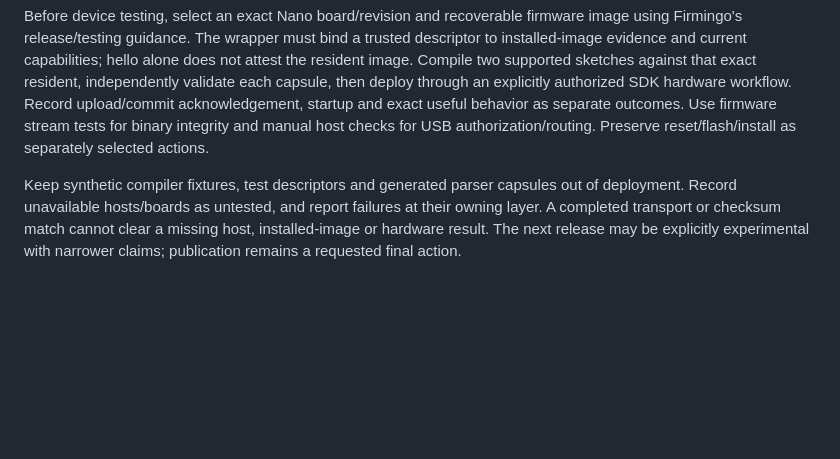
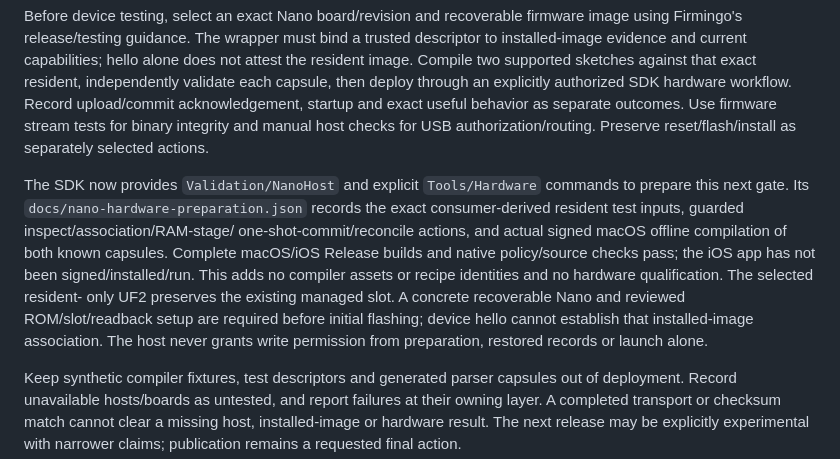
Before and after one commit to AlexGivens/Firmingo-Compiler, a Markdown page: docs/release-qualification.md, the part around the change. GitHub-like rendering; blank space fills up the shorter version.

Commit message:
Track SDK Nano offline preparation separately from hardware qualification

```diff
--- a/docs/release-qualification.md
+++ b/docs/release-qualification.md
@@ -144,6 +144,18 @@ and exact useful behavior as separate outcomes. Use firmware stream tests for
 binary integrity and manual host checks for USB authorization/routing. Preserve
 reset/flash/install as separately selected actions.
 
+The SDK now provides `Validation/NanoHost` and explicit `Tools/Hardware` commands
+to prepare this next gate. Its `docs/nano-hardware-preparation.json` records the
+exact consumer-derived resident test inputs, guarded inspect/association/RAM-stage/
+one-shot-commit/reconcile actions, and actual signed macOS offline compilation of
+both known capsules. Complete macOS/iOS Release builds and native policy/source
+checks pass; the iOS app has not been signed/installed/run. This adds no compiler
+assets or recipe identities and no hardware qualification. The selected resident-
+only UF2 preserves the existing managed slot. A concrete recoverable Nano and
+reviewed ROM/slot/readback setup are required before initial flashing; device
+hello cannot establish that installed-image association. The host never grants
+write permission from preparation, restored records or launch alone.
+
 Keep synthetic compiler fixtures, test descriptors and generated parser capsules
 out of deployment. Record unavailable hosts/boards as untested, and report failures
 at their owning layer. A completed transport or checksum match cannot clear a
```
Also changed, not shown: AGENTS.md (+7 -0 lines), TODO.md (+1 -0 lines).
